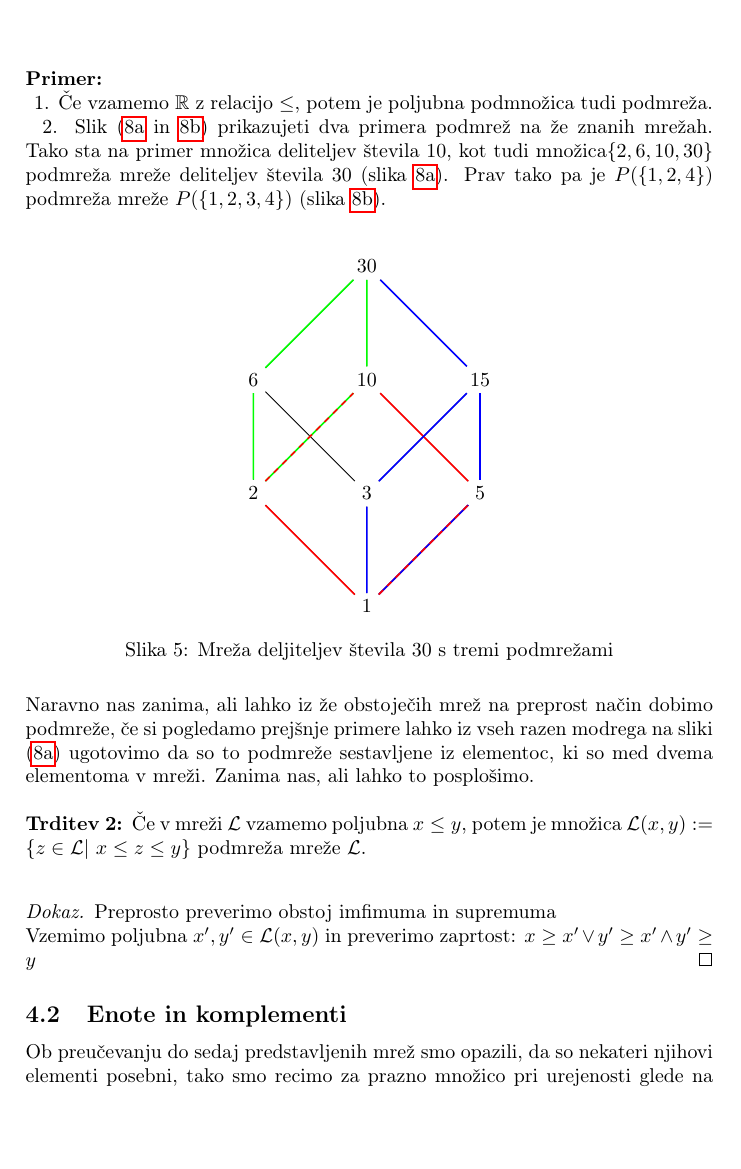
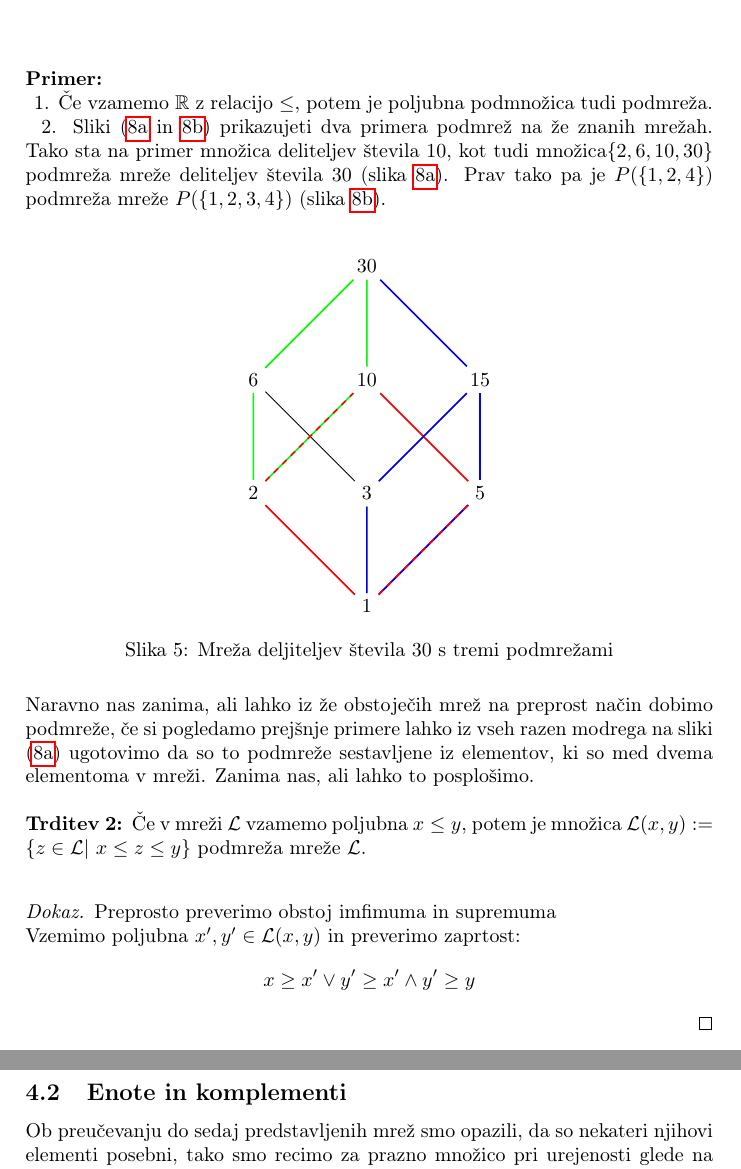
Before and after one commit to jO-Osko/lattices, a LaTeX document (article.tex): part of page 10 of 21 before the commit and two parts of pages 10 and 11 of 21 after it, the two joined at a grey line, cut so that both start at the same text, the shorter picture padded with empty space. Compiled offline with pdfLaTeX.

Commit message:
Zadnji popravki

```diff
--- a/article.tex
+++ b/article.tex
@@ -514,7 +514,7 @@ Neprazna množica $\mathcal{M} \subseteq \mathcal{L}$ je \textbf{podmreža}, če
 Če vzamemo $\mathbb{R}$ z relacijo $\leq$, potem je poljubna podmnožica tudi podmreža.
 \end{example_case}
 \begin{example_case}
-Slik (\ref{im:divisors_of_30_with_sublattices} in \ref{im:lattice_1234_with_sublattices}) prikazujeti dva primera podmrež na že znanih mrežah. Tako sta na primer množica deliteljev števila $10$, kot tudi množica$\{2,6,10,30\}$ podmreža mreže deliteljev števila $30$ (slika \ref{im:divisors_of_30_with_sublattices}). Prav tako pa je $P(\{1,2,4\})$ podmreža mreže $P(\{1,2,3,4\})$ (slika \ref{im:lattice_1234_with_sublattices}).
+Sliki (\ref{im:divisors_of_30_with_sublattices} in \ref{im:lattice_1234_with_sublattices}) prikazujeti dva primera podmrež na že znanih mrežah. Tako sta na primer množica deliteljev števila $10$, kot tudi množica$\{2,6,10,30\}$ podmreža mreže deliteljev števila $30$ (slika \ref{im:divisors_of_30_with_sublattices}). Prav tako pa je $P(\{1,2,4\})$ podmreža mreže $P(\{1,2,3,4\})$ (slika \ref{im:lattice_1234_with_sublattices}).
 \end{example_case}
 \end{example}
 
@@ -605,7 +605,7 @@ Slik (\ref{im:divisors_of_30_with_sublattices} in \ref{im:lattice_1234_with_subl
 
 
 
-Naravno nas zanima, ali lahko iz že obstoječih mrež na preprost način dobimo podmreže, če si pogledamo prejšnje primere lahko iz vseh razen modrega na sliki (\ref{im:divisors_of_30_with_sublattices}) ugotovimo da so to podmreže sestavljene iz elementoc, ki so med dvema elementoma v mreži. Zanima nas, ali lahko to posplošimo.
+Naravno nas zanima, ali lahko iz že obstoječih mrež na preprost način dobimo podmreže, če si pogledamo prejšnje primere lahko iz vseh razen modrega na sliki (\ref{im:divisors_of_30_with_sublattices}) ugotovimo da so to podmreže sestavljene iz elementov, ki so med dvema elementoma v mreži. Zanima nas, ali lahko to posplošimo.
 \\
 
 
@@ -616,7 +616,7 @@ Naravno nas zanima, ali lahko iz že obstoječih mrež na preprost način dobimo
 
 \begin{proof}
 Preprosto preverimo obstoj imfimuma in supremuma\\
-Vzemimo poljubna $x',y' \in \mathcal{L}(x,y)$ in preverimo zaprtost: $x \geq x' \lor y' \geq x' \land y' \geq y$
+Vzemimo poljubna $x',y' \in \mathcal{L}(x,y)$ in preverimo zaprtost: $$x \geq x' \lor y' \geq x' \land y' \geq y$$
 \end{proof}
 
 \subsection{Enote in komplementi}
```
Also changed, not shown: article.pdf, article.tex (4 more changed lines).
